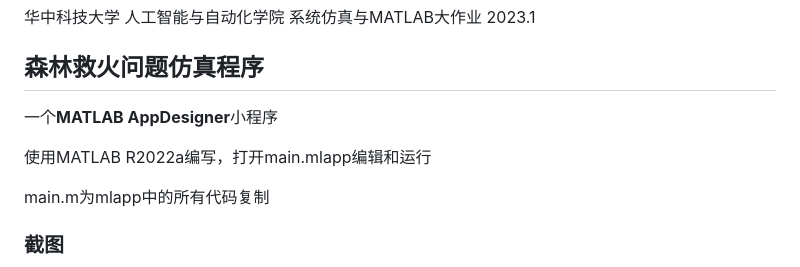
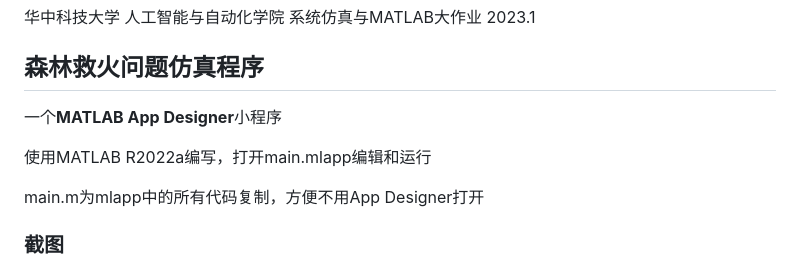
Before and after one commit to HaroldMist/MATLAB-Course-Progect, a Markdown page: README.md, the part around the change. Rendered like a GitHub page.

```diff
--- a/README.md
+++ b/README.md
@@ -5,11 +5,11 @@
 
 ## 森林救火问题仿真程序
 
-一个**MATLAB AppDesigner**小程序
+一个**MATLAB App Designer**小程序
 
 使用MATLAB R2022a编写，打开main.mlapp编辑和运行
 
-main.m为mlapp中的所有代码复制
+main.m为mlapp中的所有代码复制，方便不用App Designer打开
 
 ### 截图
 
```
